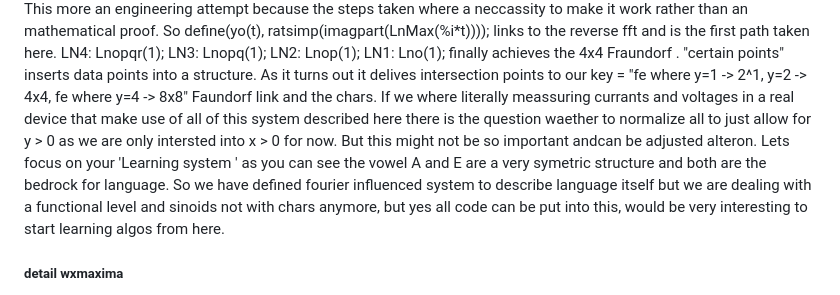
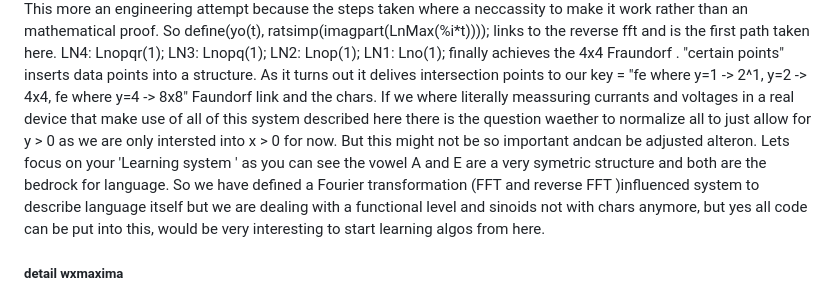
Before and after one commit to CBroemse/FFT-Sinoid_Computer, a Markdown page: README.md, the part around the change. Drawn GitHub-style.

Commit message:
Revise README with clearer language and examples
Clarified the explanation of the Fourier transformation system and its relation to language. Updated character definitions and wxMaxima code examples.

```diff
--- a/README.md
+++ b/README.md
@@ -155,7 +155,7 @@ define(yo(t), ratsimp(imagpart(LnMax(%i*t))));
 links to the reverse fft and is the first path taken here.
 LN4: Lnopqr(1); LN3: Lnopq(1); LN2: Lnop(1); LN1: Lno(1);
 finally achieves the 4x4 Fraundorf . "certain points" inserts data points into a structure. As it turns out it delives intersection points to our key = "fe where y=1 -> 2^1, y=2 -> 4x4, fe where y=4 -> 8x8" Faundorf link and the chars. If we where literally meassuring currants and voltages in a real device that make use of all of this system described here there is the question waether to normalize all to just allow for y > 0 as we are only intersted into x > 0 for now. But this might not be so important andcan be adjusted alteron. Lets focus on your 'Learning system
-' as you can see the vowel A and E are a very symetric structure and both are the bedrock for language. So we have defined fourier influenced system to describe language itself but we are dealing with a functional level and sinoids not with chars anymore, but yes all code can be put into this, would be very interesting to start learning algos from here.
+' as you can see the vowel A and E are a very symetric structure and both are the bedrock for language. So we have defined a Fourier transformation (FFT and reverse FFT )influenced system to describe language itself but we are dealing with a functional level and sinoids not with chars anymore, but yes all code can be put into this, would be very interesting to start learning algos from here.
 
 
 ##### detail wxmaxima
```
